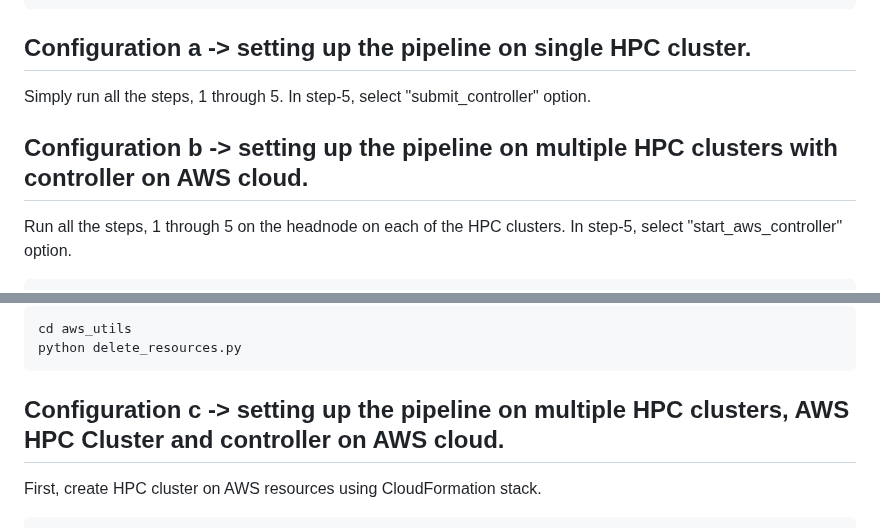
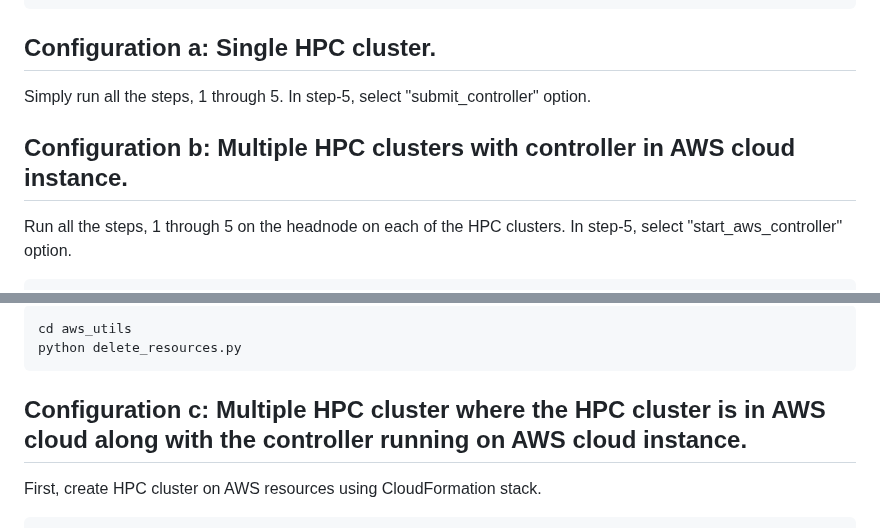
Before and after one commit to vanavreddy/Parallel_Compute_Engine, a Markdown page: README.md, 2 parts joined by grey strips. Rendered like a GitHub page.

````diff
--- a/README.md
+++ b/README.md
@@ -298,11 +298,11 @@ the following steps (replace <cluster_name> with rivanna, anvil or bridges).
   # 7) submit_bots_task_source -> this will start up bot which pulls ready tasks to execute on compute nodes.
 ```
 
-## Configuration a -> setting up the pipeline on single HPC cluster.
+## Configuration a: Single HPC cluster.
 
 Simply run all the steps, 1 through 5. In step-5, select "submit_controller" option.
 
-## Configuration b -> setting up the pipeline on multiple HPC clusters with controller on AWS cloud.
+## Configuration b: Multiple HPC clusters with controller in AWS cloud instance.
 
 Run all the steps, 1 through 5 on the headnode on each of the HPC clusters. In step-5, select "start_aws_controller" option.
 
@@ -324,7 +324,7 @@ cd aws_utils
 python delete_resources.py
 ```
 
-## Configuration c -> setting up the pipeline on multiple HPC clusters, AWS HPC Cluster and controller on AWS cloud.
+## Configuration c: Multiple HPC cluster where the HPC cluster is in AWS cloud along with the controller running on AWS cloud instance.
 
 First, create HPC cluster on AWS resources using CloudFormation stack.
 
````
